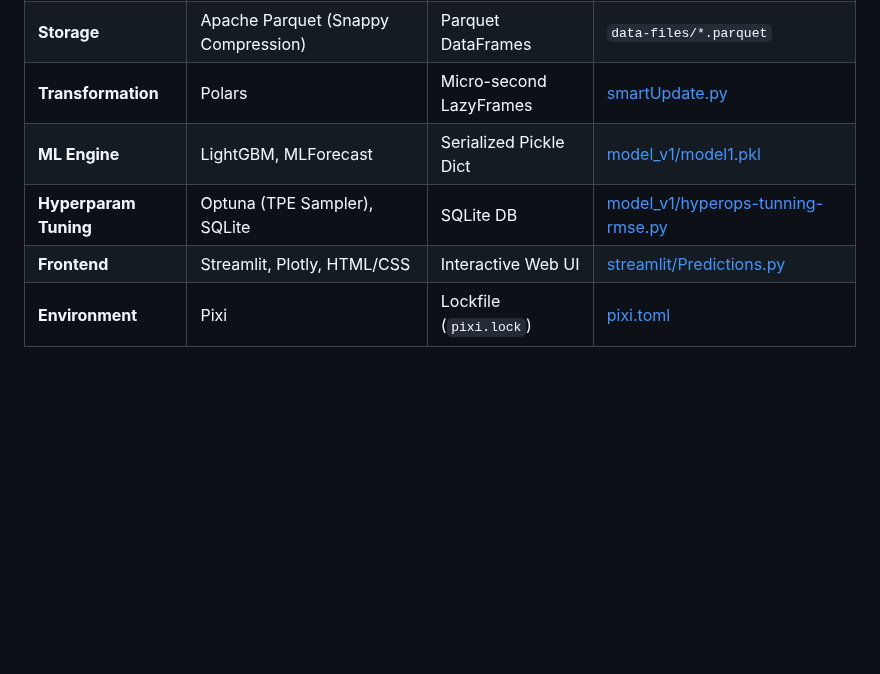
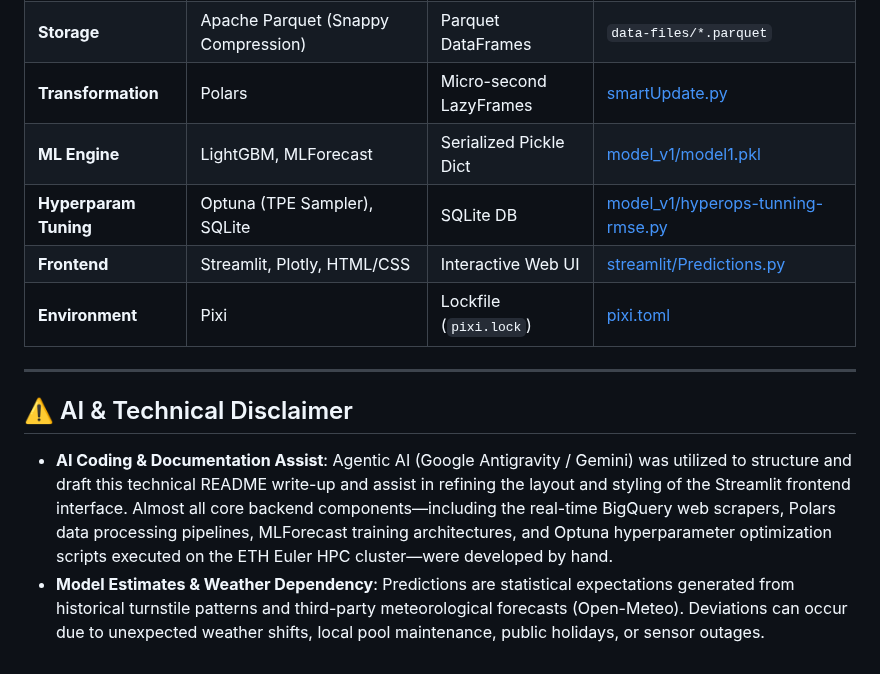
Before and after one commit to emathier/optiboard, a Markdown page: README.md, the part around one of its changes. GitHub-like rendering; blank space fills up the shorter version.

```diff
--- a/README.md
+++ b/README.md
@@ -286,6 +294,13 @@ pixi run refresh-data
 | **Storage** | Apache Parquet (Snappy Compression) | Parquet DataFrames | `data-files/*.parquet` |
-| **Transformation** | Polars | Micro-second LazyFrames | [smartUpdate.py](file:///Users/etienne/optiboard/smartUpdate.py#L140-L207) |
-| **ML Engine** | LightGBM, MLForecast | Serialized Pickle Dict | [model_v1/model1.pkl](file:///Users/etienne/optiboard/model_v1/model1.pkl) |
-| **Hyperparam Tuning**| Optuna (TPE Sampler), SQLite | SQLite DB | [model_v1/hyperops-tunning-rmse.py](file:///Users/etienne/optiboard/model_v1/hyperops-tunning-rmse.py) |
-| **Frontend** | Streamlit, Plotly, HTML/CSS | Interactive Web UI | [streamlit/Predictions.py](file:///Users/etienne/optiboard/streamlit/Predictions.py) |
-| **Environment** | Pixi | Lockfile (`pixi.lock`) | [pixi.toml](file:///Users/etienne/optiboard/pixi.toml) |
+| **Transformation** | Polars | Micro-second LazyFrames | [smartUpdate.py](smartUpdate.py#L140-L207) |
+| **ML Engine** | LightGBM, MLForecast | Serialized Pickle Dict | [model_v1/model1.pkl](model_v1/model1.pkl) |
+| **Hyperparam Tuning**| Optuna (TPE Sampler), SQLite | SQLite DB | [model_v1/hyperops-tunning-rmse.py](model_v1/hyperops-tunning-rmse.py) |
+| **Frontend** | Streamlit, Plotly, HTML/CSS | Interactive Web UI | [streamlit/Predictions.py](streamlit/Predictions.py) |
+| **Environment** | Pixi | Lockfile (`pixi.lock`) | [pixi.toml](pixi.toml) |
+
+---
+
+## ⚠️ AI & Technical Disclaimer
+
+* **AI Coding & Documentation Assist**: Agentic AI (Google Antigravity / Gemini) was utilized to structure and draft this technical README write-up and assist in refining the layout and styling of the Streamlit frontend interface. Almost all core backend components—including the real-time BigQuery web scrapers, Polars data processing pipelines, MLForecast training architectures, and Optuna hyperparameter optimization scripts executed on the ETH Euler HPC cluster—were developed by hand.
+* **Model Estimates & Weather Dependency**: Predictions are statistical expectations generated from historical turnstile patterns and third-party meteorological forecasts (Open-Meteo). Deviations can occur due to unexpected weather shifts, local pool maintenance, public holidays, or sensor outages.
```
Also changed, not shown: other parts of README.md (+50 -42 lines), TECHNICAL_REPORT.md (+35 -41 lines), landingPage.png (added).
